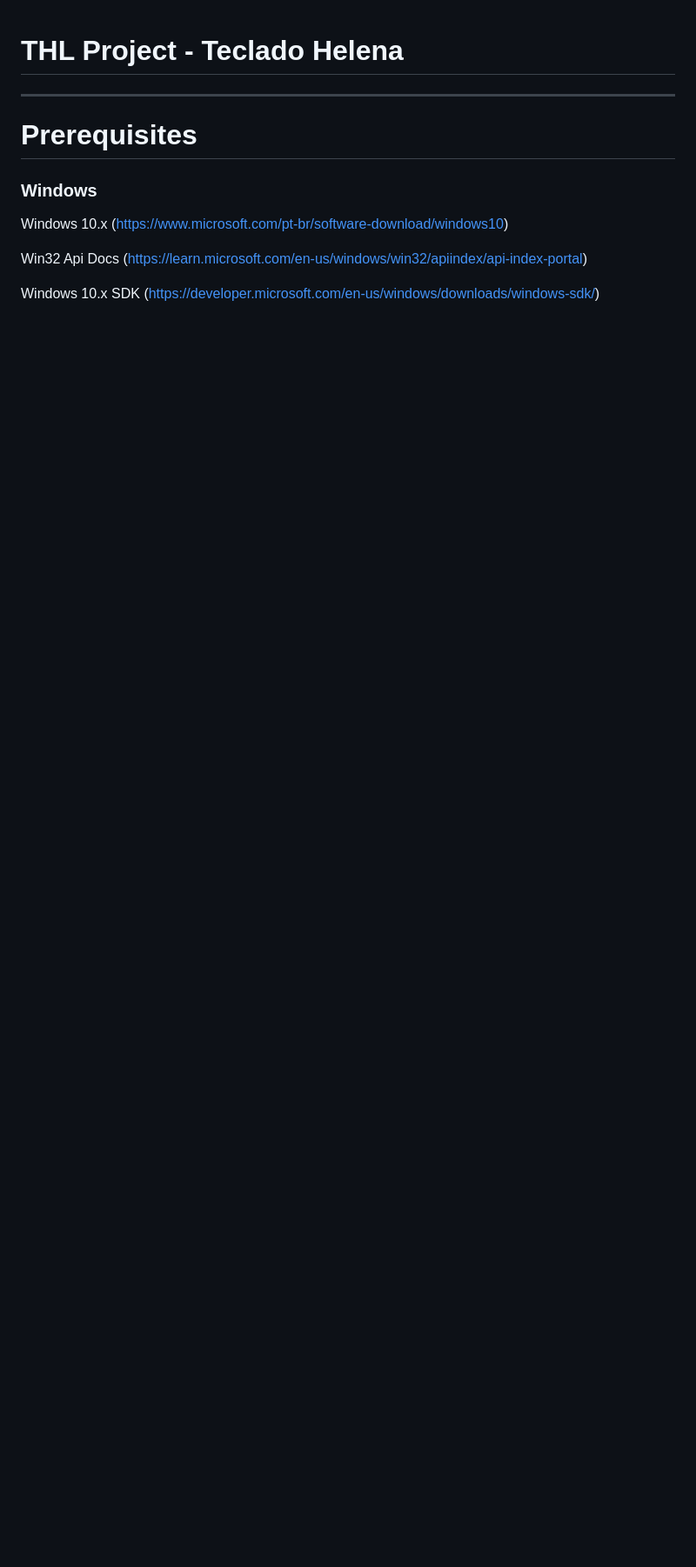
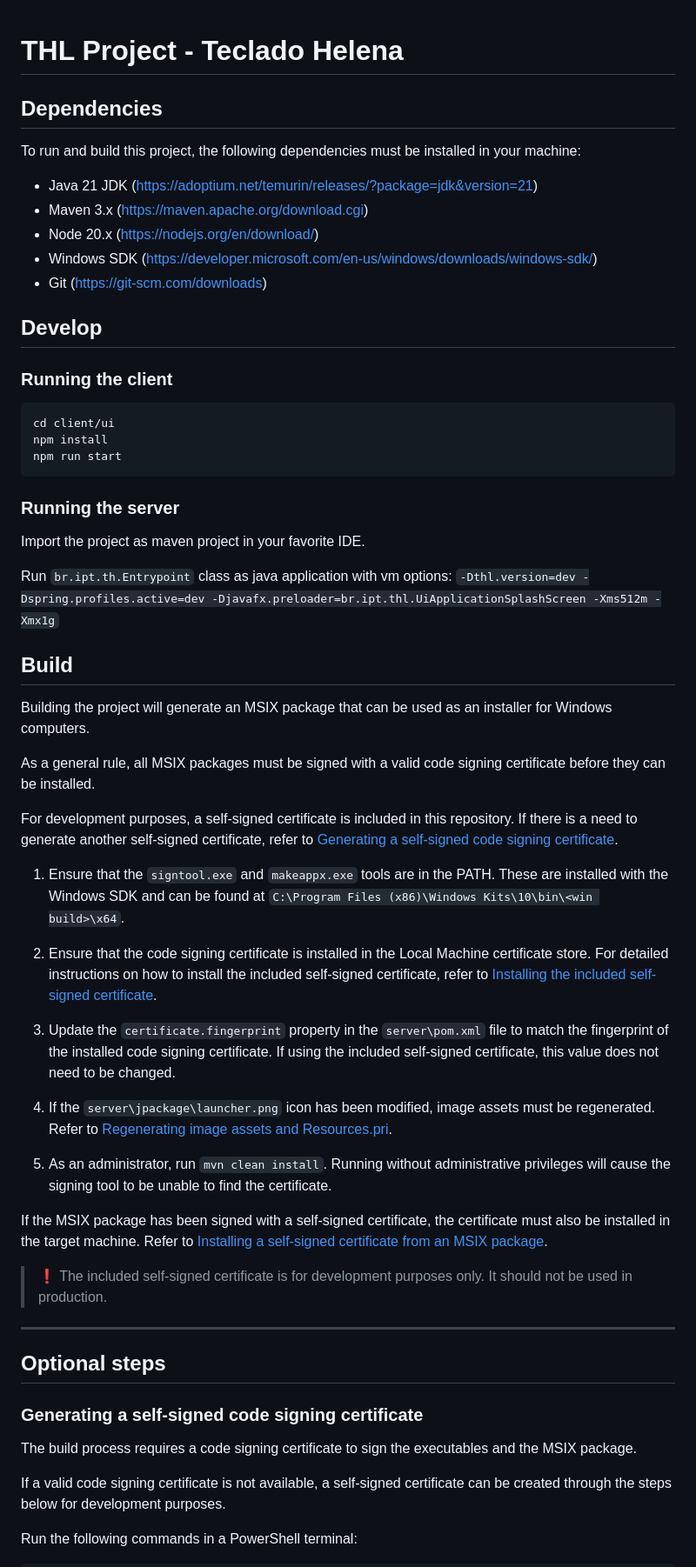
Before and after one commit to iptsp/teclado-helena, a Markdown page: README.md, the part around the change printed below. Shown: that part at 87% size. Drawn GitHub-style; blank space fills up the shorter version.

Commit message:
#thl-36 - restructured README.md

````diff
--- a/README.md
+++ b/README.md
@@ -1,14 +1,62 @@
 # THL Project - Teclado Helena
+
+## Dependencies
+To run and build this project, the following dependencies must be installed in your machine:
+* Java 21 JDK (https://adoptium.net/temurin/releases/?package=jdk&version=21)
+* Maven 3.x (https://maven.apache.org/download.cgi)
+* Node 20.x (https://nodejs.org/en/download/)
+* Windows SDK (https://developer.microsoft.com/en-us/windows/downloads/windows-sdk/)
+* Git (https://git-scm.com/downloads)
+
+## Develop
+### Running the client
+```
+cd client/ui
+npm install
+npm run start
+```
+
+### Running the server
+Import the project as maven project in your favorite IDE.
+
+Run ```br.ipt.th.Entrypoint``` class as java application with vm
+options: ```-Dthl.version=dev -Dspring.profiles.active=dev -Djavafx.preloader=br.ipt.thl.UiApplicationSplashScreen -Xms512m -Xmx1g```
+
+## Build
+Building the project will generate an MSIX package that can be used as an installer for Windows computers.
+
+As a general rule, all MSIX packages must be signed with a valid code signing certificate before they can be installed.
+
+For development purposes, a self-signed certificate is included in this repository.
+If there is a need to generate another self-signed certificate, refer to [Generating a self-signed code signing certificate](#Generating-a-self-signed-code-signing-certificate).
+
+1. Ensure that the `signtool.exe` and `makeappx.exe` tools are in the PATH.
+These are installed with the Windows SDK and can be found at `C:\Program Files (x86)\Windows Kits\10\bin\<win build>\x64`.
+
+2. Ensure that the code signing certificate is installed in the Local Machine certificate store.
+For detailed instructions on how to install the included self-signed certificate, refer to [Installing the included self-signed certificate](#Installing-the-included-self-signed-certificate).
+
+3. Update the `certificate.fingerprint` property in the `server\pom.xml` file to match the fingerprint of the installed code signing certificate.
+If using the included self-signed certificate, this value does not need to be changed.
+
+4. If the `server\jpackage\launcher.png` icon has been modified, image assets must be regenerated. Refer to [Regenerating image assets and Resources.pri](#Regenerating-image-assets-and-Resourcespri).
+
+5. As an administrator, run ```mvn clean install```. Running without administrative privileges will cause the signing tool to be unable to find the certificate.
+
+If the MSIX package has been signed with a self-signed certificate, the certificate must also be installed in the target machine.
+Refer to [Installing a self-signed certificate from an MSIX package](#Installing-a-self-signed-certificate-from-an-MSIX-package).
+
+> ❗ The included self-signed certificate is for development purposes only. It should not be used in production.
 
 ***
 
-# Prerequisites
+## Optional steps
 
-### Windows
+### Generating a self-signed code signing certificate
 
-Windows 10.x        (https://www.microsoft.com/pt-br/software-download/windows10)
+The build process requires a code signing certificate to sign the executables and the MSIX package.
 
-Win32 Api Docs      (https://learn.microsoft.com/en-us/windows/win32/apiindex/api-index-portal)
+If a valid code signing certificate is not available, a self-signed certificate can be created through the steps below for development purposes.
 
-Windows 10.x SDK    (https://developer.microsoft.com/en-us/windows/downloads/windows-sdk/)
+Run the following commands in a PowerShell terminal:
 
````
Also changed, not shown: other parts of README.md (+32 -90 lines).
